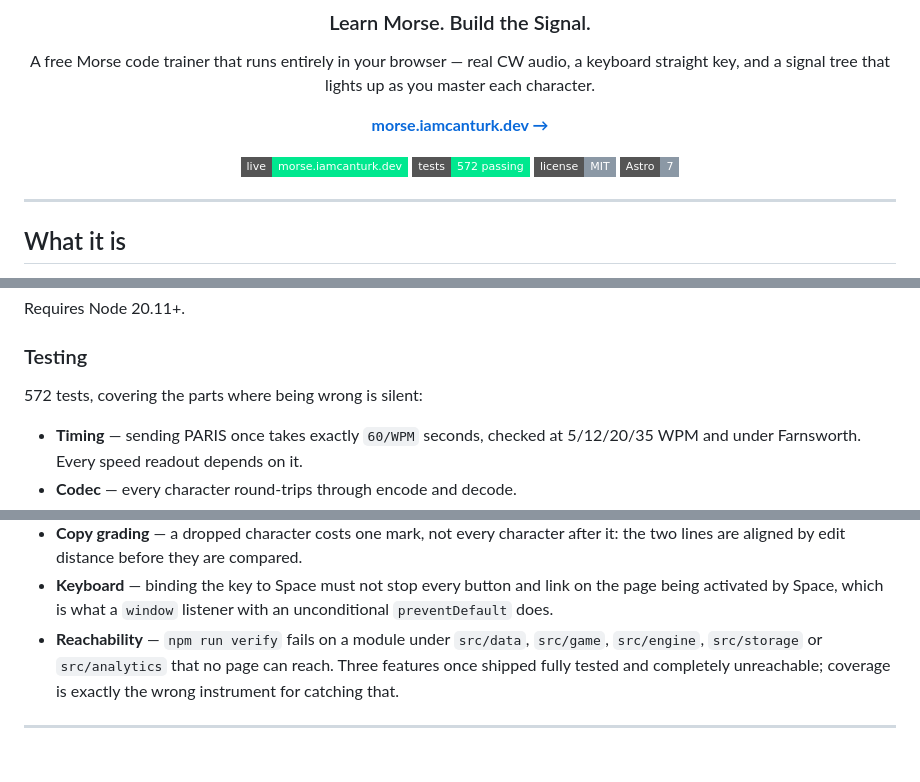
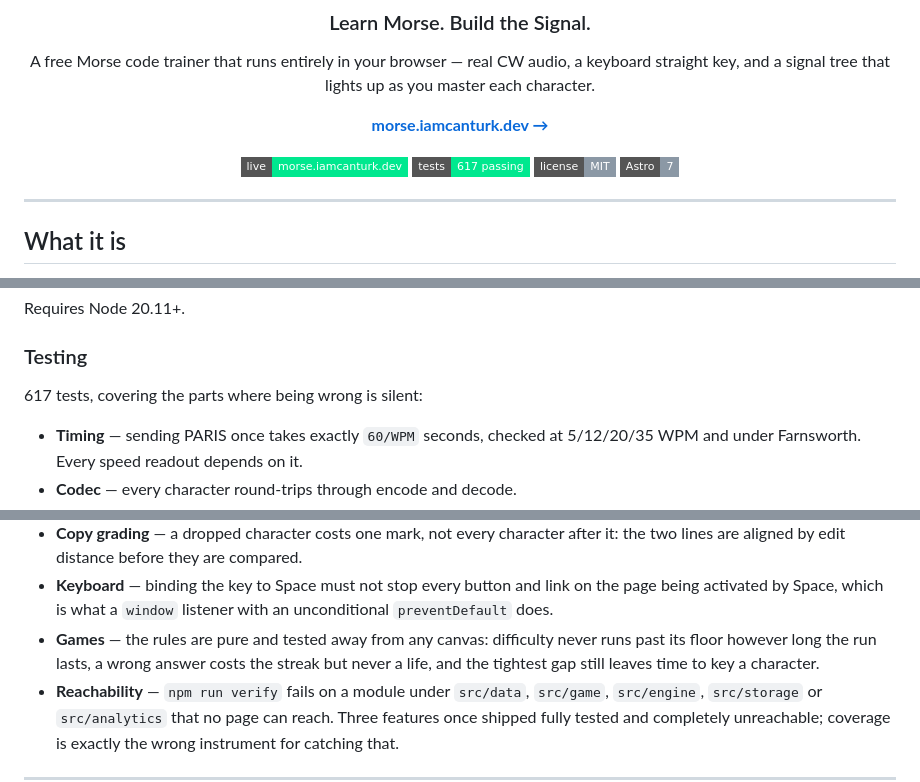
Before and after one commit to iamcanturk/morseforge, a Markdown page: README.md, 3 parts joined by grey strips. GitHub-like rendering; badges without logos; blank space fills up the shorter version.

Commit message:
docs: list the games in the README and update the test count

```diff
--- a/README.md
+++ b/README.md
@@ -13,7 +13,7 @@ character.
 **[morse.iamcanturk.dev →](https://morse.iamcanturk.dev)**
 
 [![Live](https://img.shields.io/badge/live-morse.iamcanturk.dev-00E88F?style=flat-square)](https://morse.iamcanturk.dev)
-[![Tests](https://img.shields.io/badge/tests-572%20passing-00E88F?style=flat-square)](#testing)
+[![Tests](https://img.shields.io/badge/tests-617%20passing-00E88F?style=flat-square)](#testing)
 [![License](https://img.shields.io/badge/license-MIT-8B98A5?style=flat-square)](LICENSE)
 [![Astro](https://img.shields.io/badge/Astro-7-8B98A5?style=flat-square)](https://astro.build)
 
@@ -161,7 +162,7 @@ Requires Node 20.11+.
 
 ### Testing
 
-572 tests, covering the parts where being wrong is silent:
+617 tests, covering the parts where being wrong is silent:
 
 - **Timing** — sending PARIS once takes exactly `60/WPM` seconds, checked at
   5/12/20/35 WPM and under Farnsworth. Every speed readout depends on it.
@@ -178,6 +179,10 @@ Requires Node 20.11+.
 - **Keyboard** — binding the key to Space must not stop every button and link
   on the page being activated by Space, which is what a `window` listener with
   an unconditional `preventDefault` does.
+- **Games** — the rules are pure and tested away from any canvas: difficulty
+  never runs past its floor however long the run lasts, a wrong answer costs
+  the streak but never a life, and the tightest gap still leaves time to key a
+  character.
 - **Reachability** — `npm run verify` fails on a module under `src/data`,
   `src/game`, `src/engine`, `src/storage` or `src/analytics` that no page can
   reach. Three features once shipped fully tested and completely unreachable;
```
Also changed, not shown: other parts of README.md (+1 -0 lines).
